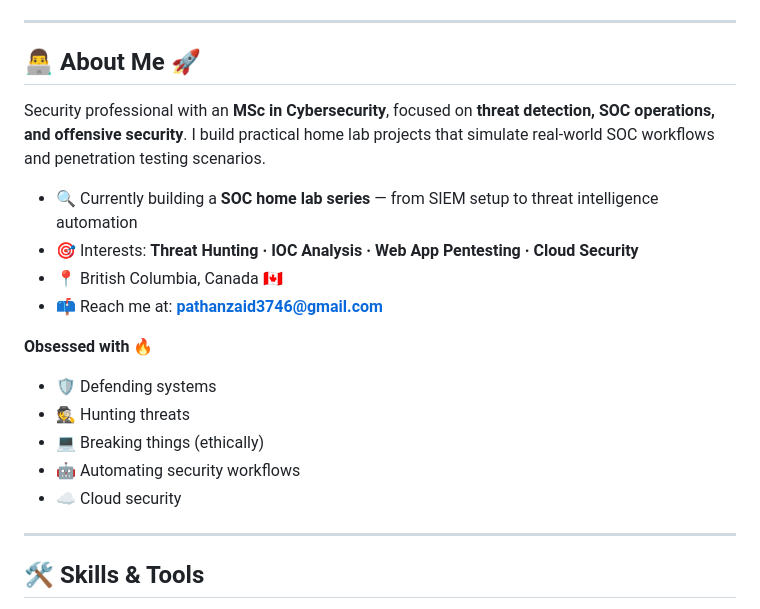
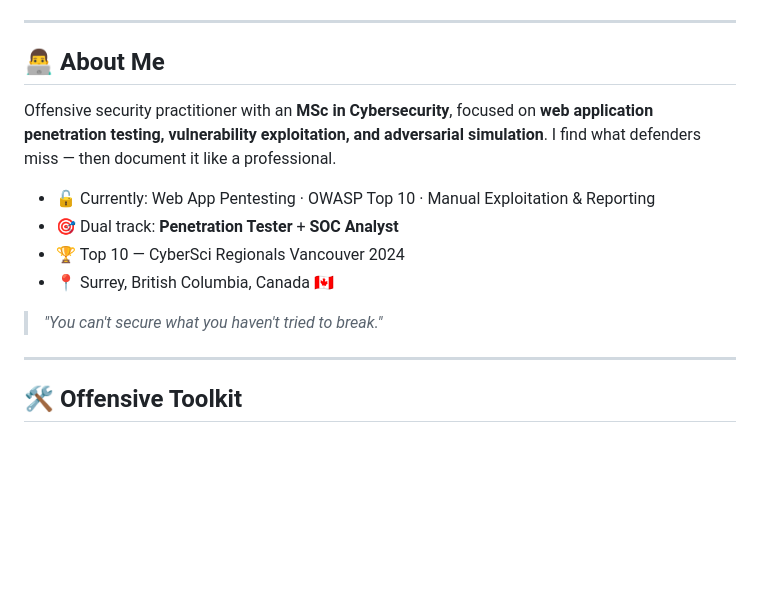
Before and after one commit to PathanZ/Pathanz, a Markdown page: README.md, the part around one of its changes. Rendered like a GitHub page; blank space fills up the shorter version.

```diff
--- a/README.md
+++ b/README.md
@@ -20,24 +6,18 @@
 
 ---
 
-## 👨‍💻 About Me 🚀
+## 👨‍💻 About Me
 
-Security professional with an **MSc in Cybersecurity**, focused on **threat detection, SOC operations, and offensive security**. I build practical home lab projects that simulate real-world SOC workflows and penetration testing scenarios.
+Offensive security practitioner with an **MSc in Cybersecurity**, focused on **web application penetration testing, vulnerability exploitation, and adversarial simulation**. I find what defenders miss — then document it like a professional.
 
-- 🔍 Currently building a **SOC home lab series** — from SIEM setup to threat intelligence automation
-- 🎯 Interests: **Threat Hunting · IOC Analysis · Web App Pentesting · Cloud Security**
-- 📍 British Columbia, Canada 🇨🇦
-- 📫 Reach me at: **pathanzaid3746@gmail.com**
+- 🔓 Currently: Web App Pentesting · OWASP Top 10 · Manual Exploitation & Reporting
+- 🎯 Dual track: **Penetration Tester** + **SOC Analyst**
+- 🏆 Top 10 — CyberSci Regionals Vancouver 2024
+- 📍 Surrey, British Columbia, Canada 🇨🇦
 
-**Obsessed with** 🔥
-
-- 🛡️ Defending systems
-- 🕵️ Hunting threats
-- 💻 Breaking things (ethically)
-- 🤖 Automating security workflows
-- ☁️ Cloud security
+> *"You can't secure what you haven't tried to break."*
 
 ---
 
-## 🛠️ Skills & Tools
+## 🛠️ Offensive Toolkit
 
```
Also changed, not shown: other parts of README.md (+61 -75 lines).
